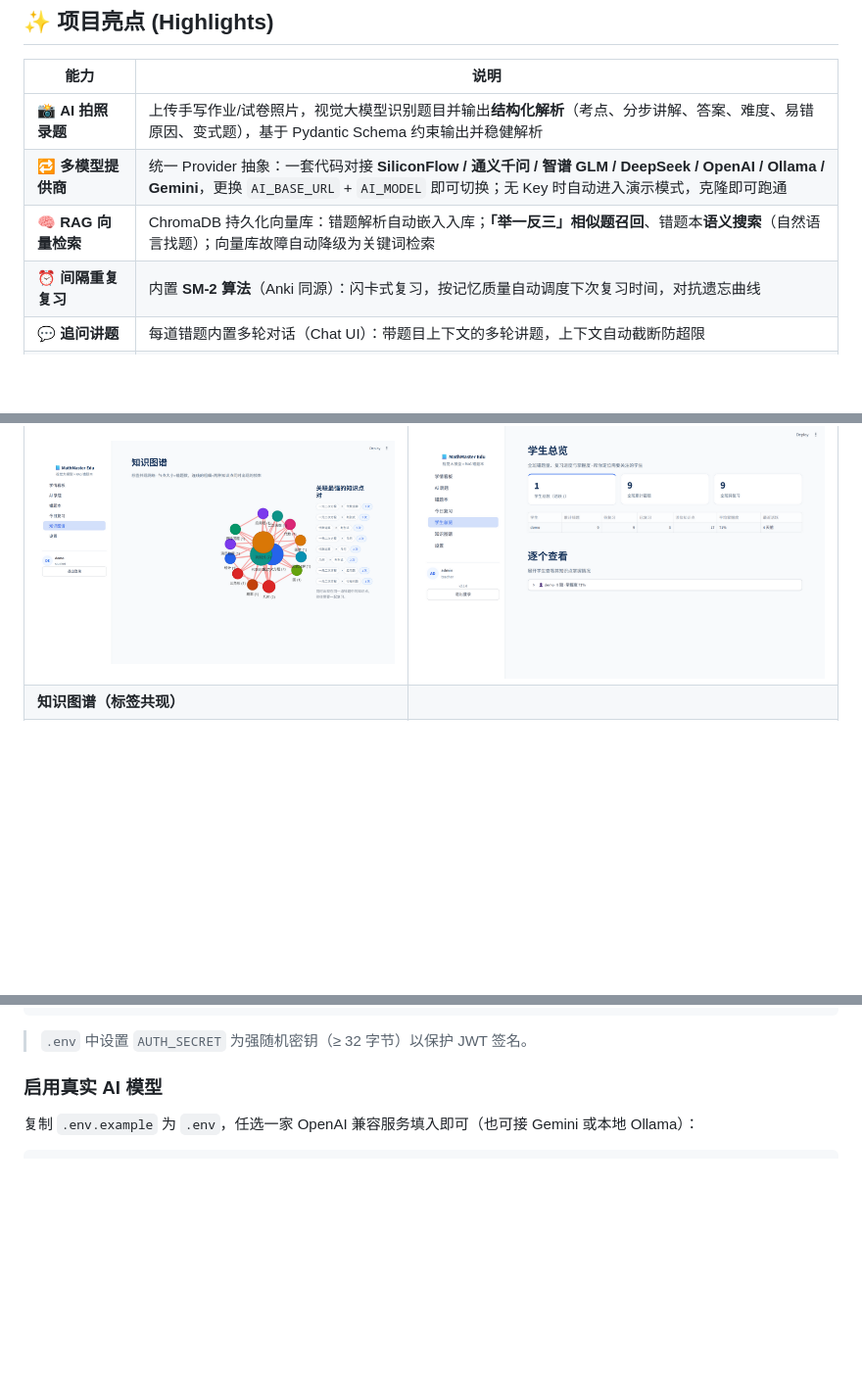
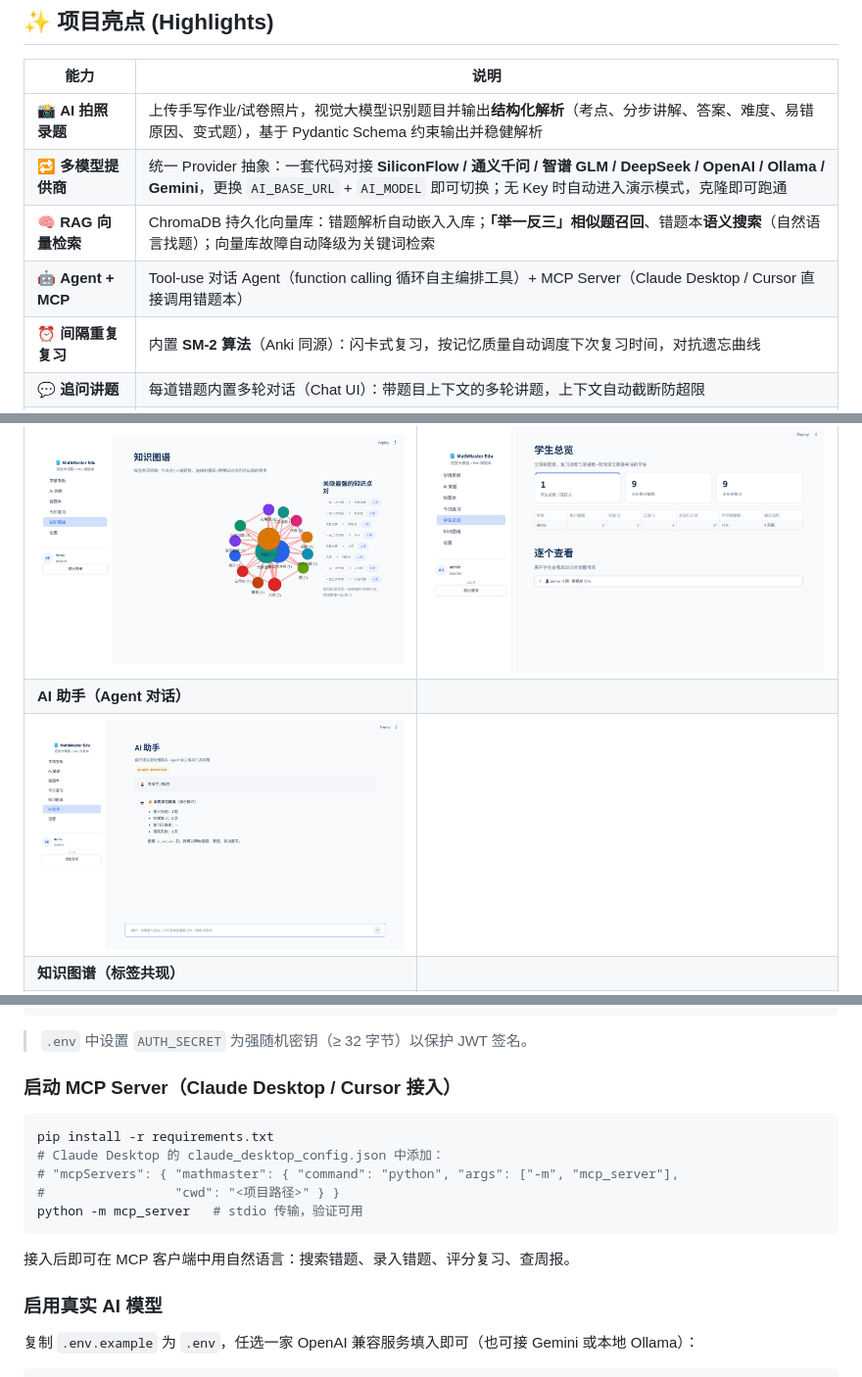
Before and after one commit to lii-lii321/Math_Tutor_RAG, a Markdown page: README.md, 3 parts joined by grey strips. Shown at 98% size. Drawn GitHub-style; pictures changed too: docs/screenshots/assistant.png (added); blank space fills up the shorter version.

Commit message:
feat(assistant): AI assistant chat page (demo rules + agent mode); docs v2.3

````diff
--- a/README.md
+++ b/README.md
@@ -21,6 +21,7 @@
 | 📸 **AI 拍照录题** | 上传手写作业/试卷照片，视觉大模型识别题目并输出**结构化解析**（考点、分步讲解、答案、难度、易错原因、变式题），基于 Pydantic Schema 约束输出并稳健解析 |
 | 🔁 **多模型提供商** | 统一 Provider 抽象：一套代码对接 **SiliconFlow / 通义千问 / 智谱 GLM / DeepSeek / OpenAI / Ollama / Gemini**，更换 `AI_BASE_URL` + `AI_MODEL` 即可切换；无 Key 时自动进入演示模式，克隆即可跑通 |
 | 🧠 **RAG 向量检索** | ChromaDB 持久化向量库：错题解析自动嵌入入库；**「举一反三」相似题召回**、错题本**语义搜索**（自然语言找题）；向量库故障自动降级为关键词检索 |
+| 🤖 **Agent + MCP** | Tool-use 对话 Agent（function calling 循环自主编排工具）+ MCP Server（Claude Desktop / Cursor 直接调用错题本）|
 | ⏰ **间隔重复复习** | 内置 **SM-2 算法**（Anki 同源）：闪卡式复习，按记忆质量自动调度下次复习时间，对抗遗忘曲线 |
 | 💬 **追问讲题** | 每道错题内置多轮对话（Chat UI）：带题目上下文的多轮讲题，上下文自动截断防超限 |
 | 📊 **学情看板** | 知识点分布、**标签级掌握度估算**（结合复习表现与调度间隔）、薄弱知识点 Top N、近 14 天录入趋势 |
@@ -88,6 +89,8 @@ flowchart LR
 | ![notebook](docs/screenshots/notebook.png) | ![review](docs/screenshots/review.png) |
 | **知识图谱（标签共现）** | **学生总览（教师端）** |
 | ![graph](docs/screenshots/graph.png) | ![students](docs/screenshots/students.png) |
+| **AI 助手（Agent 对话）** | |
+| ![assistant](docs/screenshots/assistant.png) | |
 | **知识图谱（标签共现）** | |
 | ![graph](docs/screenshots/graph.png) | |
 
@@ -140,6 +143,18 @@ curl -s -X POST http://localhost:8000/api/auth/login \
 ```
 
 > `.env` 中设置 `AUTH_SECRET` 为强随机密钥（≥ 32 字节）以保护 JWT 签名。
+
+### 启动 MCP Server（Claude Desktop / Cursor 接入）
+
+```bash
+pip install -r requirements.txt
+# Claude Desktop 的 claude_desktop_config.json 中添加：
+# "mcpServers": { "mathmaster": { "command": "python", "args": ["-m", "mcp_server"],
+#                 "cwd": "<项目路径>" } }
+python -m mcp_server   # stdio 传输，验证可用
+```
+
+接入后即可在 MCP 客户端中用自然语言：搜索错题、录入错题、评分复习、查周报。
 
 ### 启用真实 AI 模型
 
````
Also changed, not shown: CHANGELOG.md (+14 -0 lines), 3 other files.
